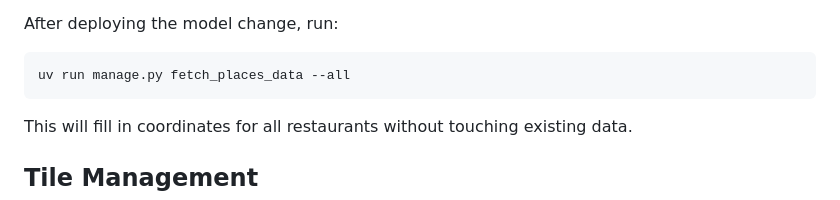
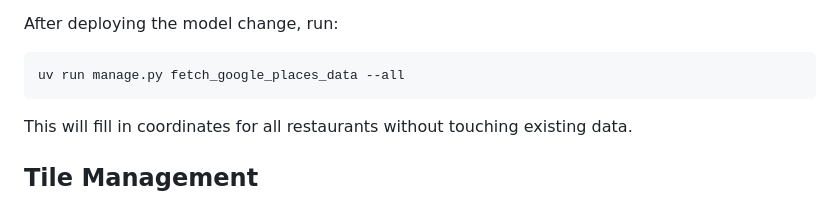
Before and after one commit to iley/restaurants, a Markdown page: docs/city-maps.md, the part around the change. Rendered like a GitHub page.

Commit message:
fix: address code review findings
Update docs/city-maps.md to reference the renamed
fetch_google_places_data command.

Co-Authored-By: Claude Opus 4.7 <noreply@anthropic.com>

````diff
--- a/docs/city-maps.md
+++ b/docs/city-maps.md
@@ -65,7 +65,7 @@ on restaurants where they're currently null, leaving all other fields untouched.
 After deploying the model change, run:
 
 ```bash
-uv run manage.py fetch_places_data --all
+uv run manage.py fetch_google_places_data --all
 ```
 
 This will fill in coordinates for all restaurants without touching existing
````
